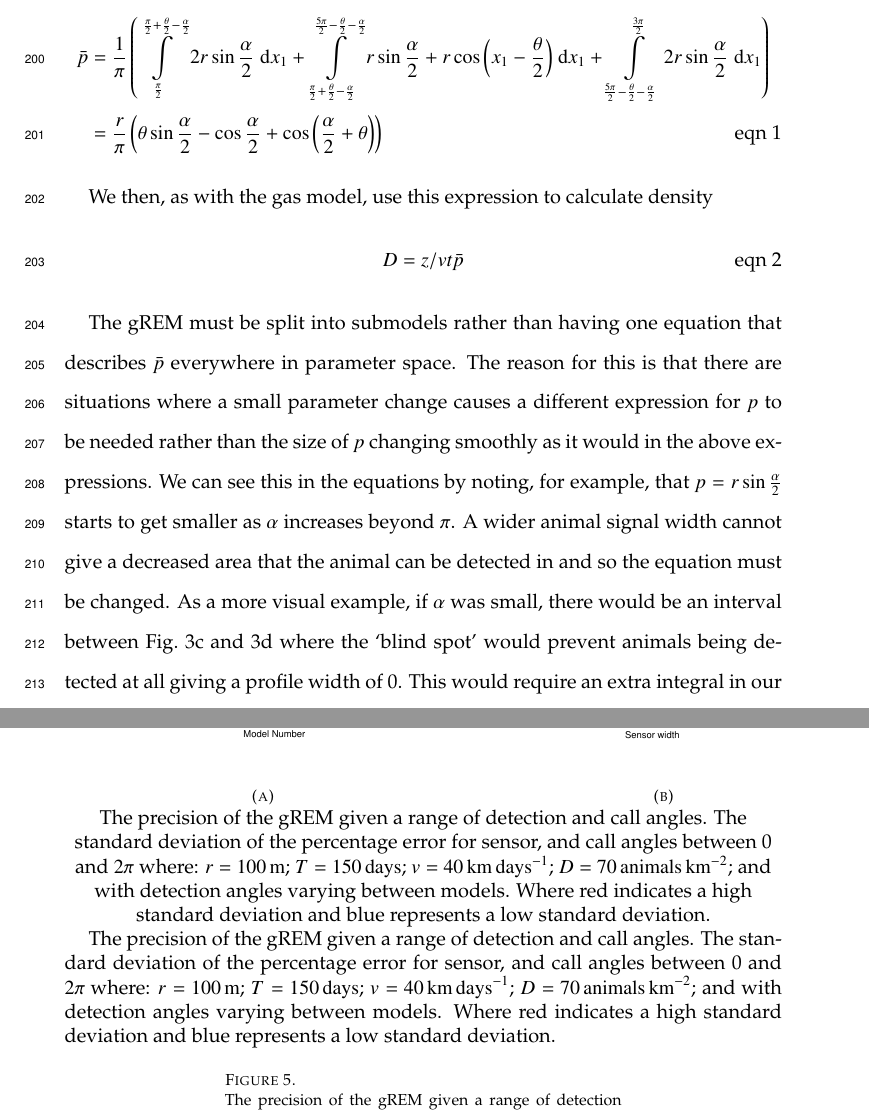
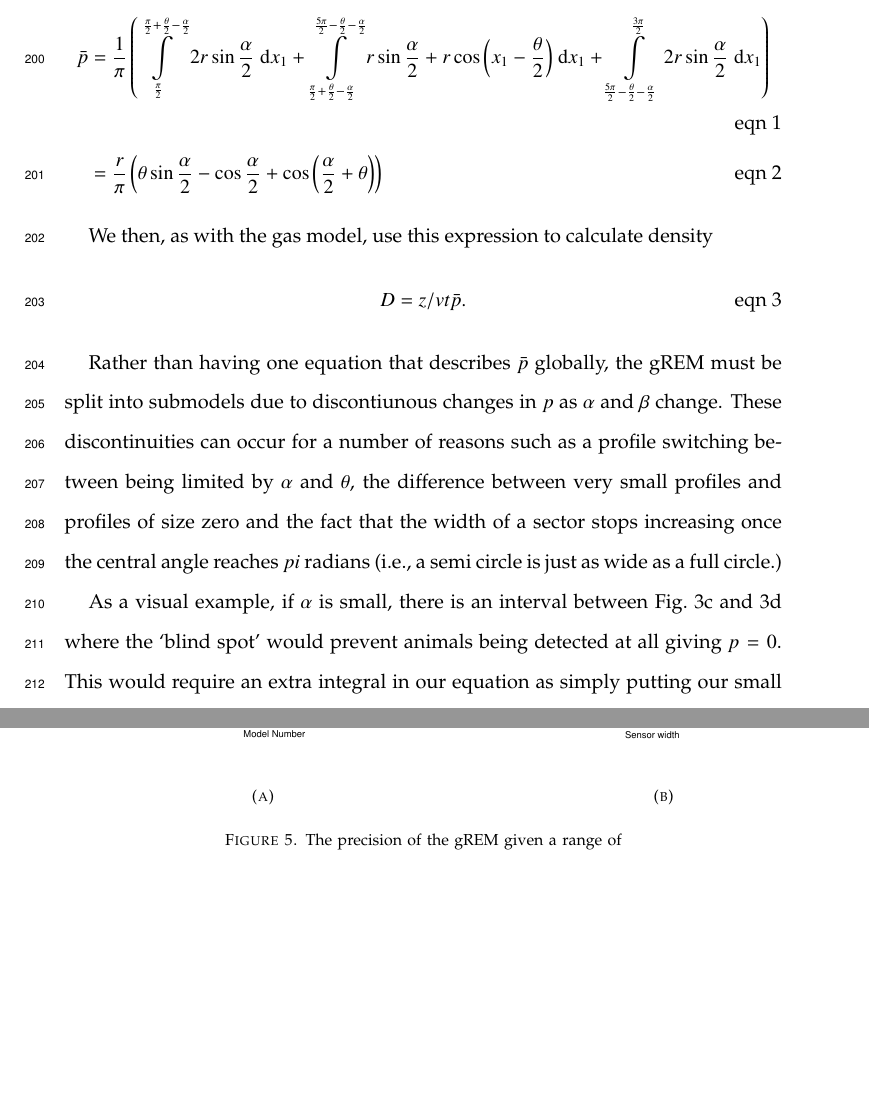
Before and after one commit to timcdlucas/lucasMoorcroftManuscript, a LaTeX paper (gREM_ms_16072014_new.tex): two parts of pages 8 and 23 of 25, joined at a grey line, cut so that both start at the same text, the shorter picture padded with empty space. Compiled offline with pdfLaTeX.

Commit message:
Discontiunity paragraph attempt 2.

```diff
--- a/gREM_ms_16072014_new.tex
+++ b/gREM_ms_16072014_new.tex
@@ -206,20 +206,21 @@ Starting from $x_1 = \pi/2$ until $\theta/2 + \pi/2 - \alpha/2$, the size of the
 The profile width $p$ for $\pi$ radians of rotation (from directly towards the sensor to directly behind the sensor) is completely characterised by the three intervals (Figure \ref{f:firstInt}--\ref{f:thirdInt}). Average profile width $\bar{p}$ is calculated by integrating these profiles over their appropriate intervals of $x_1$ and dividing by $\pi$ which gives
 
 \begin{align}
-    \bar{p} &=\frac{1}{\pi} \left(\int\limits_{\frac{\pi}{2}}^{\frac{\pi}{2} + \frac{\theta}{2} - \frac{\alpha}{2}}2 r \sin{\frac{\alpha}{2} }\;\mathrm{d}x_1+\int\limits_{\frac{\pi}{2} + \frac{\theta}{2} - \frac{\alpha}{2}}^{\frac{5 \pi}{2} - \frac{\theta}{2} - \frac{\alpha}{2}}r \sin{\frac{\alpha}{2} } + r \cos{\left (x_1 - \frac{\theta}{2} \right )}\;\mathrm{d}x_1+\int\limits_{\frac{5 \pi}{2} - \frac{\theta}{2} - \frac{\alpha}{2}}^{\frac{3 \pi}{2}}2 r \sin{\frac{\alpha}{2} }\;\mathrm{d}x_1\right) \nonumber  \\
-     &= \frac{r}{\pi} \left(\theta \sin{\frac{\alpha}{2} } - \cos{\frac{\alpha}{2} } + \cos{\left (\frac{\alpha}{2} + \theta \right )}\right) \label{e:p321}
+    \bar{p} &=\frac{1}{\pi} \left(\int\limits_{\frac{\pi}{2}}^{\frac{\pi}{2} + \frac{\theta}{2} - \frac{\alpha}{2}}2 r \sin{\frac{\alpha}{2} }\;\mathrm{d}x_1+\int\limits_{\frac{\pi}{2} + \frac{\theta}{2} - \frac{\alpha}{2}}^{\frac{5 \pi}{2} - \frac{\theta}{2} - \frac{\alpha}{2}}r \sin{\frac{\alpha}{2} } + r \cos{\left (x_1 - \frac{\theta}{2} \right )}\;\mathrm{d}x_1+\int\limits_{\frac{5 \pi}{2} - \frac{\theta}{2} - \frac{\alpha}{2}}^{\frac{3 \pi}{2}}2 r \sin{\frac{\alpha}{2} }\;\mathrm{d}x_1\right) \label{e:SE2int}  \\
+     &= \frac{r}{\pi} \left(\theta \sin{\frac{\alpha}{2} } - \cos{\frac{\alpha}{2} } + \cos{\left (\frac{\alpha}{2} + \theta \right )}\right) \label{e:SE2result}
 \end{align}
 
 We then, as with the gas model, use this expression to calculate density
 \begin{equation}
 \label{e:gas}
-D = z/vt\bar{p}
+D = z/vt\bar{p}.
 \end{equation}
 
 
 %fix this @Tim
+Rather than having one equation that describes $\bar{p}$ globally, the gREM must be split into submodels due to discontiunous changes in $p$ as $\alpha$ and $\beta$ change. These discontinuities can occur for a number of reasons such as a profile switching between being limited by $\alpha$ and $\theta$, the difference between very small profiles and profiles of size zero and the fact that the width of a sector stops increasing once the central angle reaches $pi$ radians (i.e., a semi circle is just as wide as a full circle.)
 
-The gREM must be split into submodels rather than having one equation that describes $\bar{p}$ everywhere in parameter space. The reason for this is that there are situations where a small parameter change causes a different expression for $p$ to be needed rather than the size of $p$ changing smoothly as it would in the above expressions. We can see this in the equations by noting, for example, that $p=r\sin\frac{\alpha}{2}$ starts to get smaller as $\alpha$ increases beyond $\pi$. A wider animal signal width cannot give a decreased area that the animal can be detected in and so the equation must be changed. As a more visual example, if $\alpha$ was small, there would be an interval between Fig.~\ref{f:secondInt} and \ref{f:thirdInt} where the `blind spot' would prevent animals being detected at all giving a profile width of 0. This would require an extra integral in our equation for $\bar{p}$ as simply putting our small value of $\alpha$ into eqn \ref{e:SE2int} would not give us this integral of $p=0$.
+As a visual example, if $\alpha$ is small, there is an interval between Fig.~\ref{f:secondInt} and \ref{f:thirdInt} where the `blind spot' would prevent animals being detected at all giving $p=0$. This would require an extra integral in our equation as simply putting our small value of $\alpha$ into eqn \ref{e:SE2int} would not give us this integral of $p=0$.
 
 gREM submodel specifications were done by hand, and the integration was done using SymPy \citep{sympy} in Python (Appendix S3). The gREM submodels were checked by confirming that: 1) submodels adjacent in parameter space were equal at the boundary between them; 2) submodels that border $ \alpha = 0$ had$p = 0$ when $ \alpha = 0$; 3) average profile widths $\bar{p}$ were between 0 and $2r$ and; 4) each integral, divided by the range of angles that it was integrated over, was between 0 and $2r$. The scripts for these tests are included in Appendix S3 and the R \citep{R} implementation of the gREM is given in Appendix S4.
 
```
Also changed, not shown: gREM_ms_16072014_new.tex (5 more changed lines).
